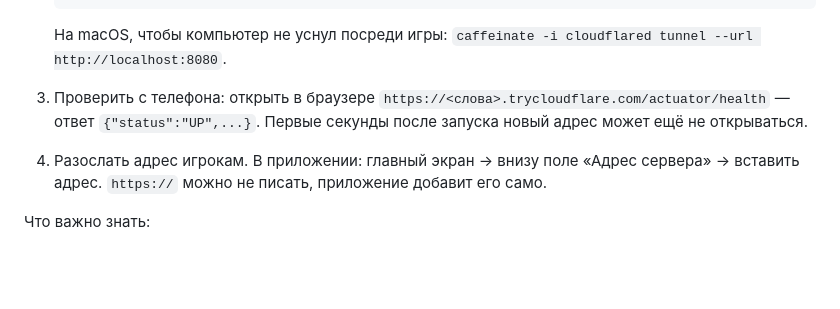
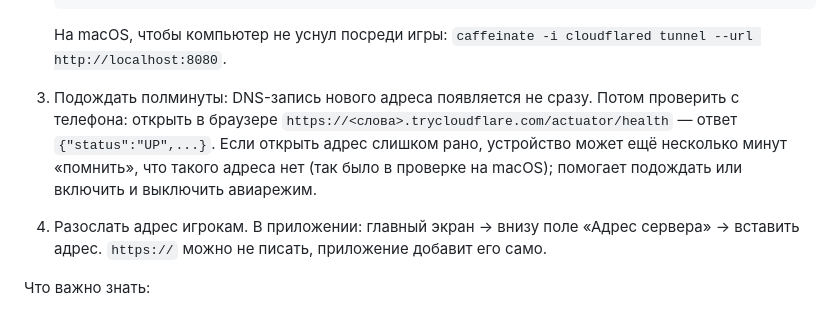
Before and after one commit to denysbohusevych/hovanki, a Markdown page: docs/ci-cd.md, the part around the change. GitHub-like rendering; blank space fills up the shorter version.

Commit message:
docs: a fresh tunnel address needs half a minute [skip ci]
Asked too early, a device caches "no such host" for minutes: the first ATS
check on macOS failed exactly that way.

Co-Authored-By: Claude Opus 5.5 <noreply@anthropic.com>
Claude-Session: https://claude.ai/code/session_01JZtnLRMEQcdhm8Gjtxdxv1

````diff
--- a/docs/ci-cd.md
+++ b/docs/ci-cd.md
@@ -37,7 +37,7 @@
    ```
 
    На macOS, чтобы компьютер не уснул посреди игры: `caffeinate -i cloudflared tunnel --url http://localhost:8080`.
-3. Проверить с телефона: открыть в браузере `https://<слова>.trycloudflare.com/actuator/health` — ответ `{"status":"UP",...}`. Первые секунды после запуска новый адрес может ещё не открываться.
+3. Подождать полминуты: DNS-запись нового адреса появляется не сразу. Потом проверить с телефона: открыть в браузере `https://<слова>.trycloudflare.com/actuator/health` — ответ `{"status":"UP",...}`. Если открыть адрес слишком рано, устройство может ещё несколько минут «помнить», что такого адреса нет (так было в проверке на macOS); помогает подождать или включить и выключить авиарежим.
 4. Разослать адрес игрокам. В приложении: главный экран → внизу поле «Адрес сервера» → вставить адрес. `https://` можно не писать, приложение добавит его само.
 
 Что важно знать:
````
